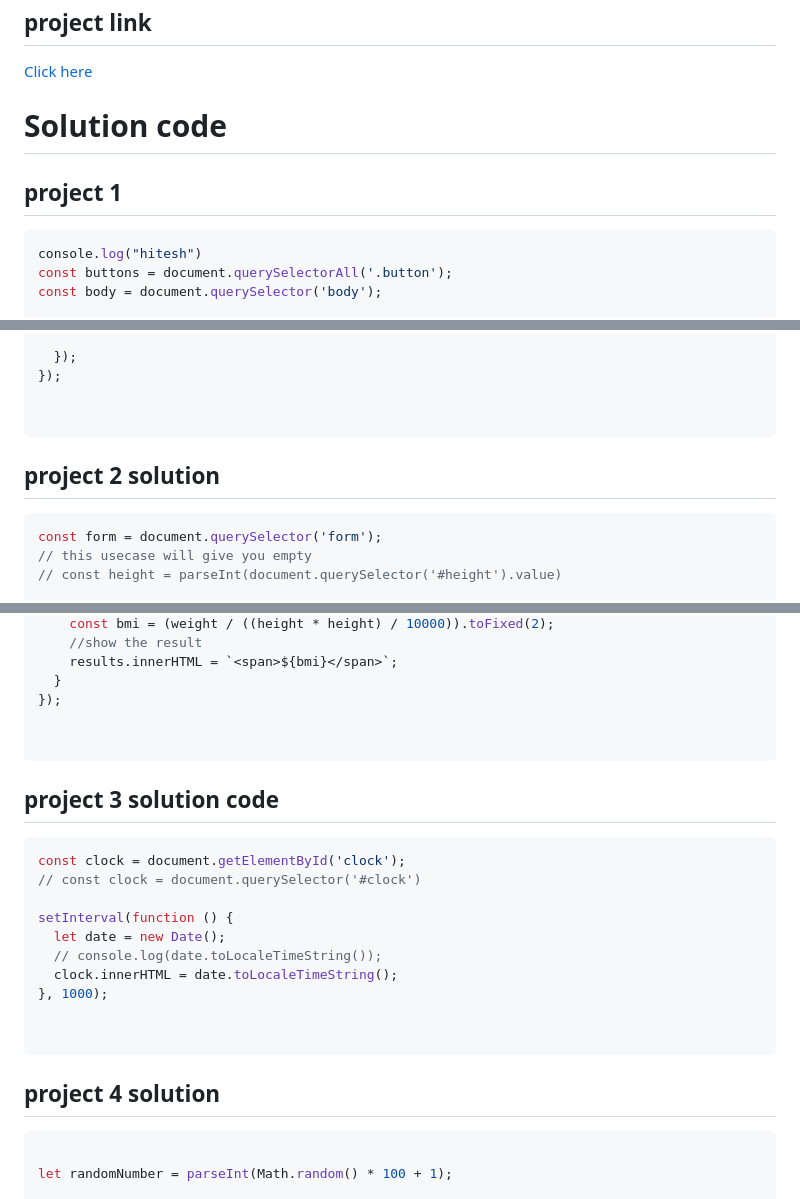
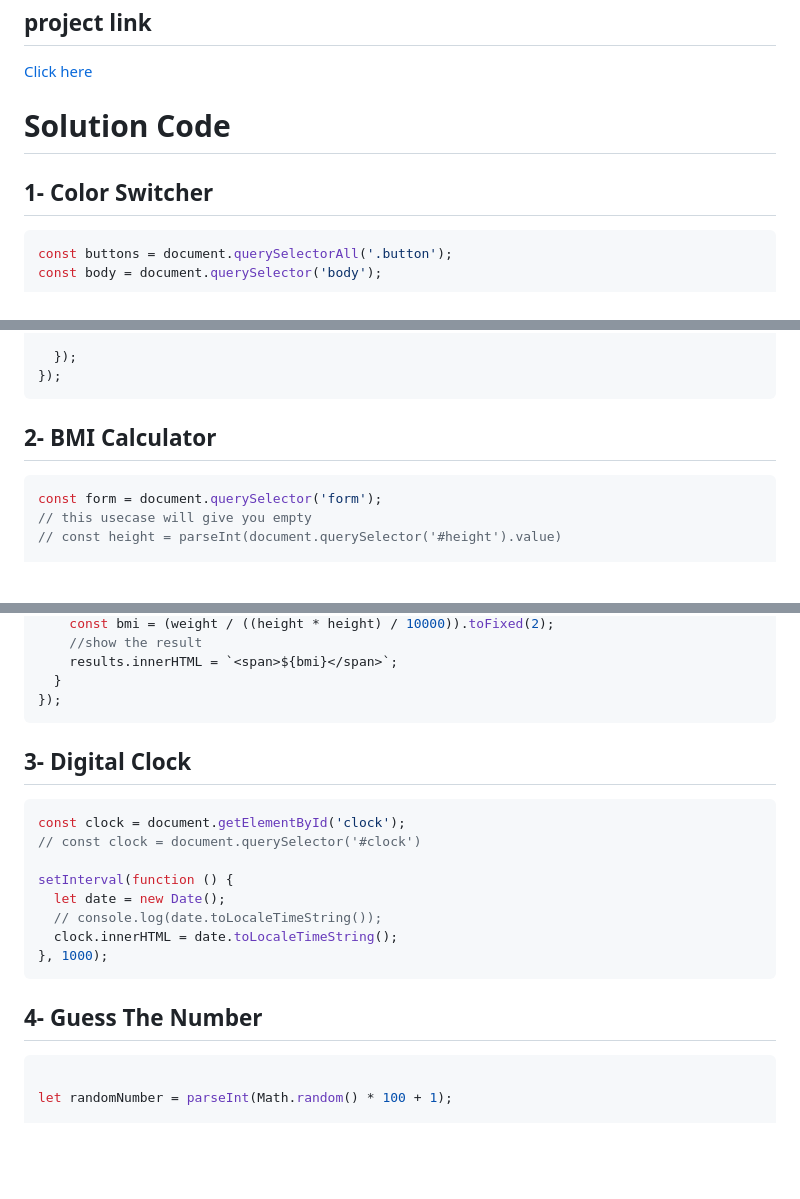
Before and after one commit to Ayan209e/JavaScript, a Markdown page: 07_Projects/Projects.md, 3 parts joined by grey strips. GitHub-like rendering; blank space fills up the shorter version.

````diff
--- a/07_Projects/Projects.md
+++ b/07_Projects/Projects.md
@@ -3,12 +3,11 @@
 ## project link
 [Click here](https://stackblitz.com/edit/dom-project-chaiaurcode?file=index.html)
 
-# Solution code
+# Solution Code
 
-## project 1
+## 1- Color Switcher
 
 ```javascript
-console.log("hitesh")
 const buttons = document.querySelectorAll('.button');
 const body = document.querySelector('body');
 
@@ -32,11 +31,10 @@ buttons.forEach(function (button) {
 
   });
 });
+```
 
 
-```
-
-## project 2 solution
+## 2- BMI Calculator
 
 ```javascript
 const form = document.querySelector('form');
@@ -60,11 +58,10 @@ form.addEventListener('submit', function (e) {
     results.innerHTML = `<span>${bmi}</span>`;
   }
 });
+```
 
 
-```
-
-## project 3 solution code
+## 3- Digital Clock
 
 ```javascript
 const clock = document.getElementById('clock');
@@ -75,12 +72,10 @@ setInterval(function () {
   // console.log(date.toLocaleTimeString());
   clock.innerHTML = date.toLocaleTimeString();
 }, 1000);
+```
 
 
-```
-
-## project 4 solution
-
+## 4- Guess The Number
 
 ```javascript
 
````
Also changed, not shown: other parts of 07_Projects/Projects.md (+0 -2 lines).
